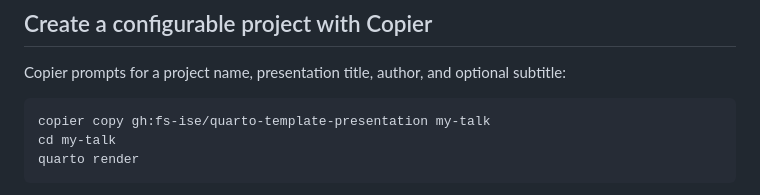
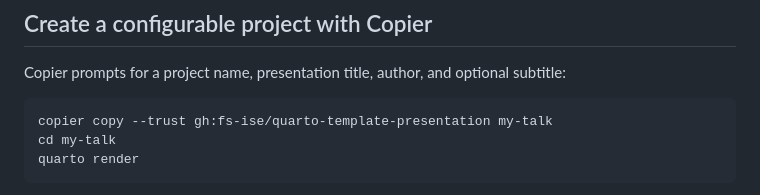
Before and after one commit to fs-ise/quarto-template-presentation, a Markdown page: README.md, the part around the change. Rendered like a GitHub page.

Commit message:
add trust flag

````diff
--- a/README.md
+++ b/README.md
@@ -70,7 +70,7 @@ Copier prompts for a project name, presentation title, author, and optional
 subtitle:
 
 ```bash
-copier copy gh:fs-ise/quarto-template-presentation my-talk
+copier copy --trust gh:fs-ise/quarto-template-presentation my-talk
 cd my-talk
 quarto render
 ```
````
